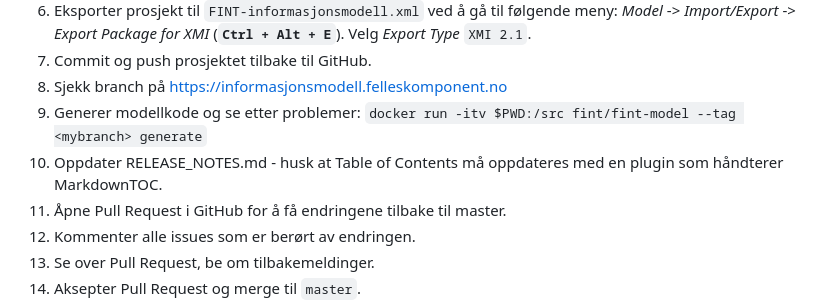
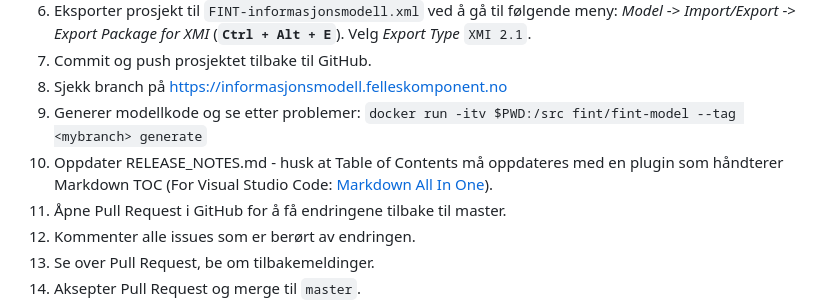
Before and after one commit to FINTLabs/fint-informasjonsmodell, a Markdown page: README.md, the part around the change. GitHub-like rendering.

```diff
--- a/README.md
+++ b/README.md
@@ -33,7 +33,7 @@ Klienter og generert Java og C#-kode skal i utgangspunktet versjoneres likt som
 1. Commit og push prosjektet tilbake til GitHub.
 1. Sjekk branch på https://informasjonsmodell.felleskomponent.no
 1. Generer modellkode og se etter problemer: `docker run -itv $PWD:/src fint/fint-model --tag <mybranch> generate`
-1. Oppdater RELEASE_NOTES.md - husk at Table of Contents må oppdateres med en plugin som håndterer MarkdownTOC.
+1. Oppdater RELEASE_NOTES.md - husk at Table of Contents må oppdateres med en plugin som håndterer Markdown TOC (For Visual Studio Code: [Markdown All In One](https://marketplace.visualstudio.com/items?itemName=yzhang.markdown-all-in-one)).
 1. Åpne Pull Request i GitHub for å få endringene tilbake til master.
 1. Kommenter alle issues som er berørt av endringen.
 1. Se over Pull Request, be om tilbakemeldinger.
```
